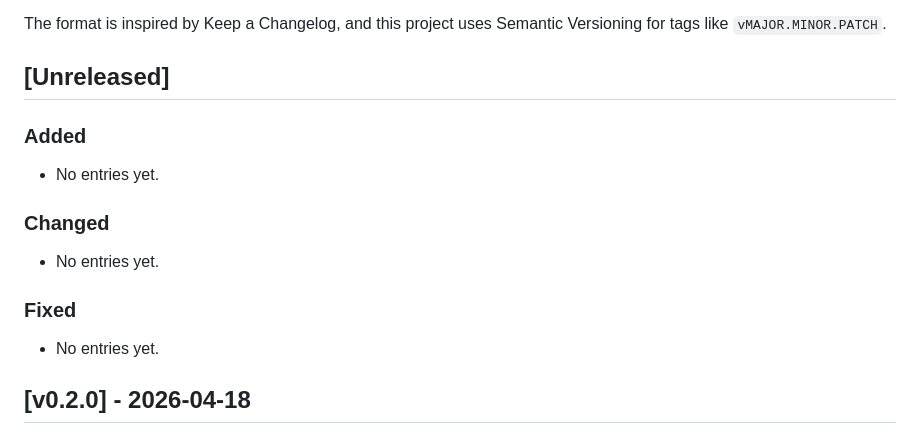
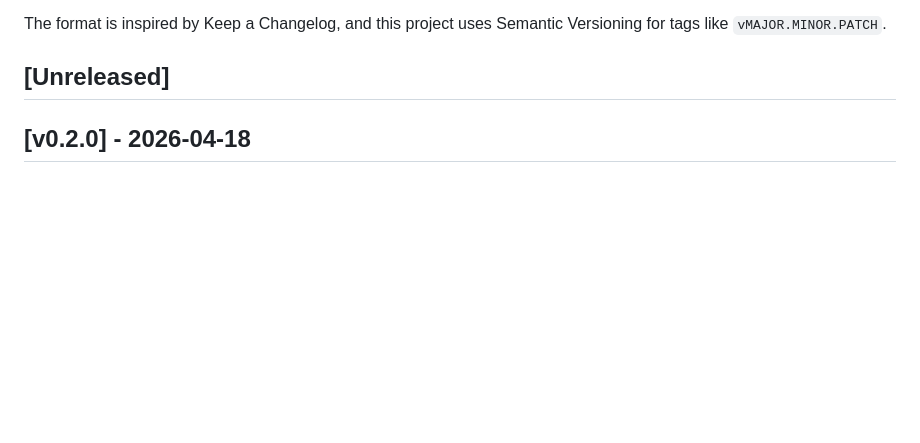
Before and after one commit to NoLife141/SimpleLinuxUpdater, a Markdown page: CHANGELOG.md, the part around the change. Rendered like a GitHub page; blank space fills up the shorter version.

Commit message:
Bump release docs for v0.2.0

```diff
--- a/CHANGELOG.md
+++ b/CHANGELOG.md
@@ -5,18 +5,6 @@ All notable changes to this project are documented in this file.
 The format is inspired by Keep a Changelog, and this project uses Semantic Versioning for tags like `vMAJOR.MINOR.PATCH`.
 
 ## [Unreleased]
-
-### Added
-
-- No entries yet.
-
-### Changed
-
-- No entries yet.
-
-### Fixed
-
-- No entries yet.
 
 ## [v0.2.0] - 2026-04-18
 
```
Also changed, not shown: README.md (+1 -1 lines).
